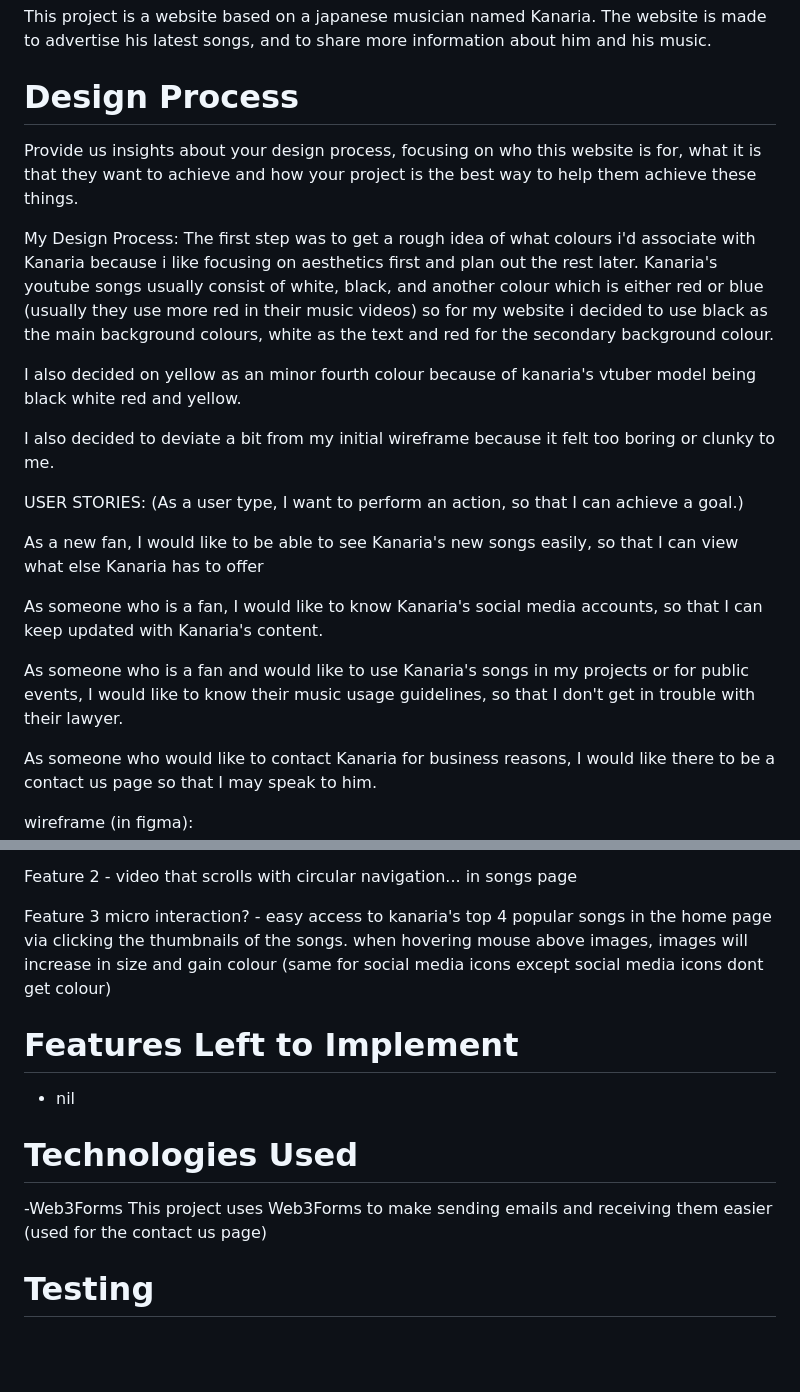
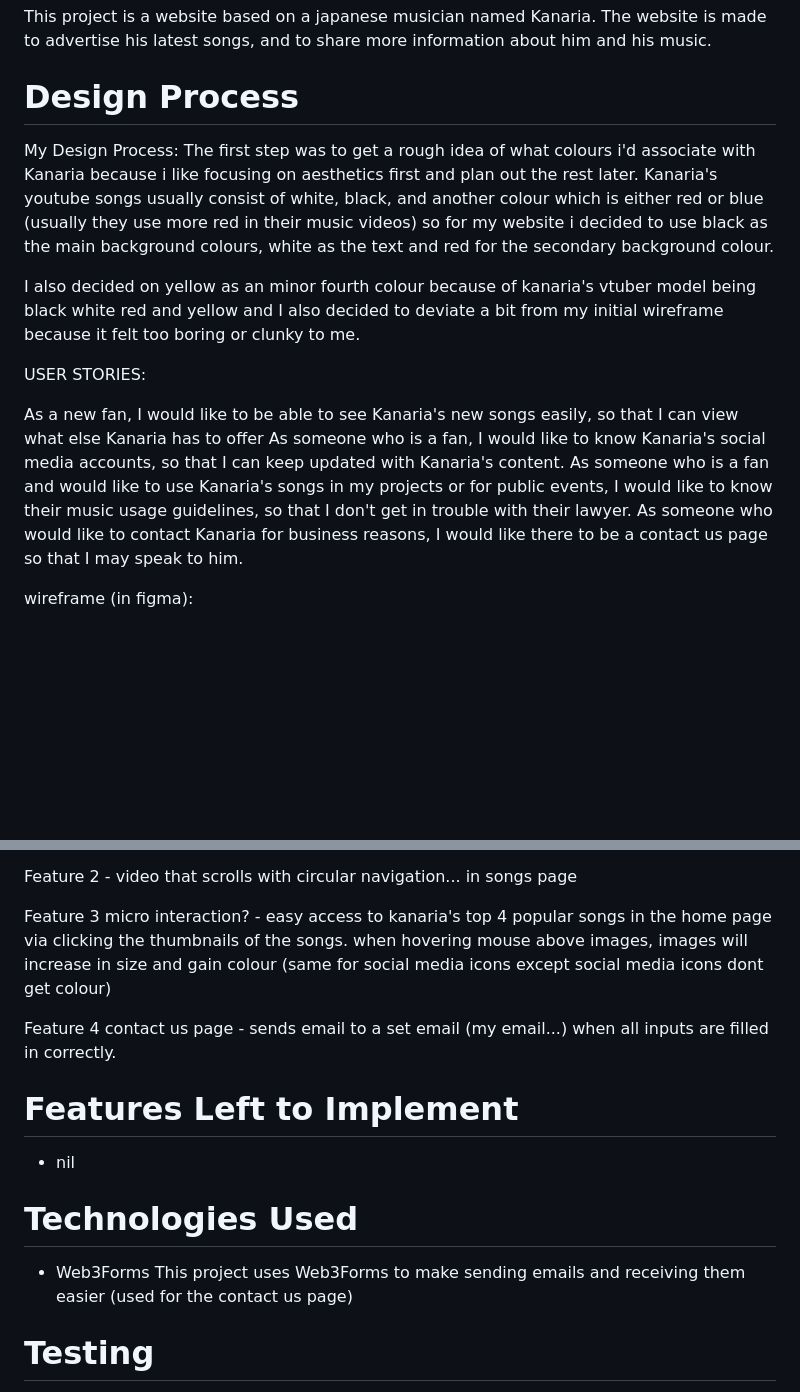
Before and after one commit to schaes/Assignment1, a Markdown page: README.md, 2 parts joined by grey strips. Drawn GitHub-style; blank space fills up the shorter version.

Commit message:
readme file update minor change before submission

```diff
--- a/README.md
+++ b/README.md
@@ -2,26 +2,17 @@
 This project is a website based on a japanese musician named Kanaria. The website is made to advertise his latest songs, and to share more information about him and his music.
 
 # Design Process
-Provide us insights about your design process, focusing on who this website is for, what it is that they want to achieve and how your project is the best way to help them achieve these things.
-
 My Design Process:
 The first step was to get a rough idea of what colours i'd associate with Kanaria because i like focusing on aesthetics first and plan out the rest later.
 Kanaria's youtube songs usually consist of white, black, and another colour which is either red or blue (usually they use more red in their music videos) so for my website i decided to use black as the main background colours, white as the text and red for the secondary background colour.
 
-I also decided on yellow as an minor fourth colour because of kanaria's vtuber model being black white red and yellow.
-
-I also decided to deviate a bit from my initial wireframe because it felt too boring or clunky to me.
+I also decided on yellow as an minor fourth colour because of kanaria's vtuber model being black white red and yellow and I also decided to deviate a bit from my initial wireframe because it felt too boring or clunky to me.
 
 USER STORIES:
-(As a user type, I want to perform an action, so that I can achieve a goal.)
 
 As a new fan, I would like to be able to see Kanaria's new songs easily, so that I can view what else Kanaria has to offer
-
 As someone who is a fan, I would like to know Kanaria's social media accounts, so that I can keep updated with Kanaria's content.
-
-
 As someone who is a fan and would like to use Kanaria's songs in my projects or for public events, I would like to know their music usage guidelines, so that I don't get in trouble with their lawyer.
-
 As someone who would like to contact Kanaria for business reasons, I would like there to be a contact us page so that I may speak to him.
 
 wireframe (in figma): https://www.figma.com/design/8g3A0aZckrdxWPbeHwJ7nJ/IM_S10258123E_EmilieTeeJingHui_Assg1_wireframe?node-id=0-1&t=I4sdnVvdo6GpEoZP-1
@@ -34,12 +25,14 @@ Feature 2 - video that scrolls with circular navigation... in songs page
 
 Feature 3 micro interaction? - easy access to kanaria's top 4 popular songs in the home page via clicking the thumbnails of the songs. when hovering mouse above images, images will increase in size and gain colour (same for social media icons except social media icons dont get colour)
 
+Feature 4 contact us page - sends email to a set email (my email...) when all inputs are filled in correctly.
+
 # Features Left to Implement
 - nil
 
 
 # Technologies Used
--Web3Forms
+- Web3Forms
 This project uses Web3Forms to make sending emails and receiving them easier (used for the contact us page)
 
 # Testing
```
